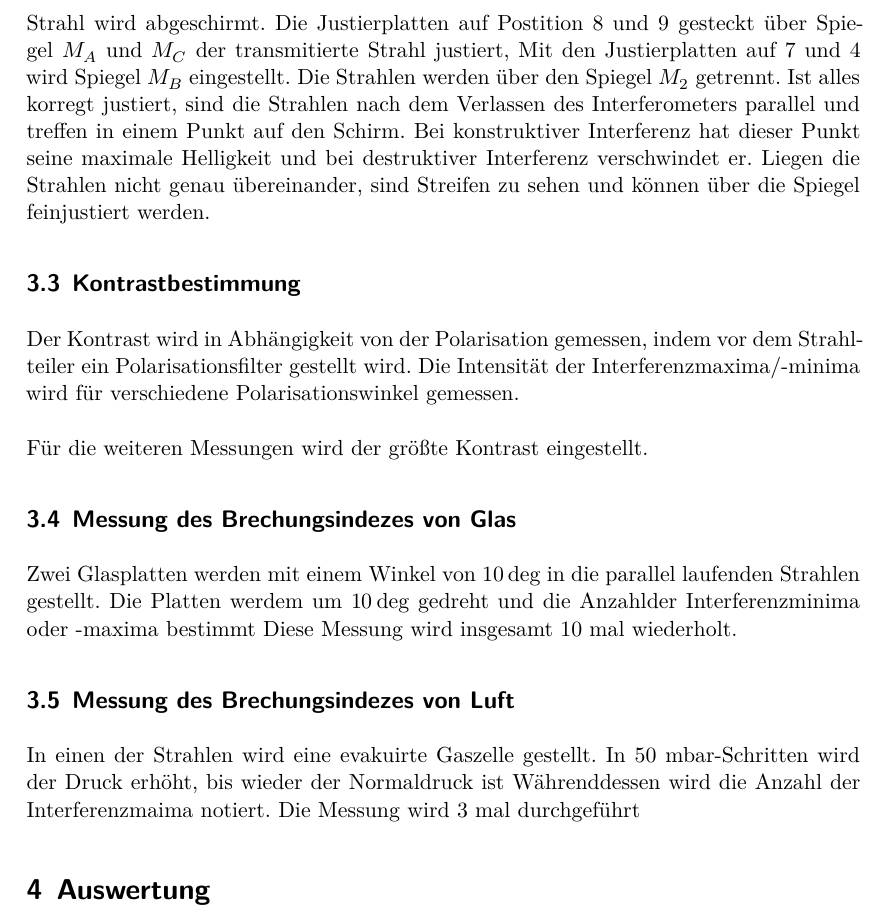
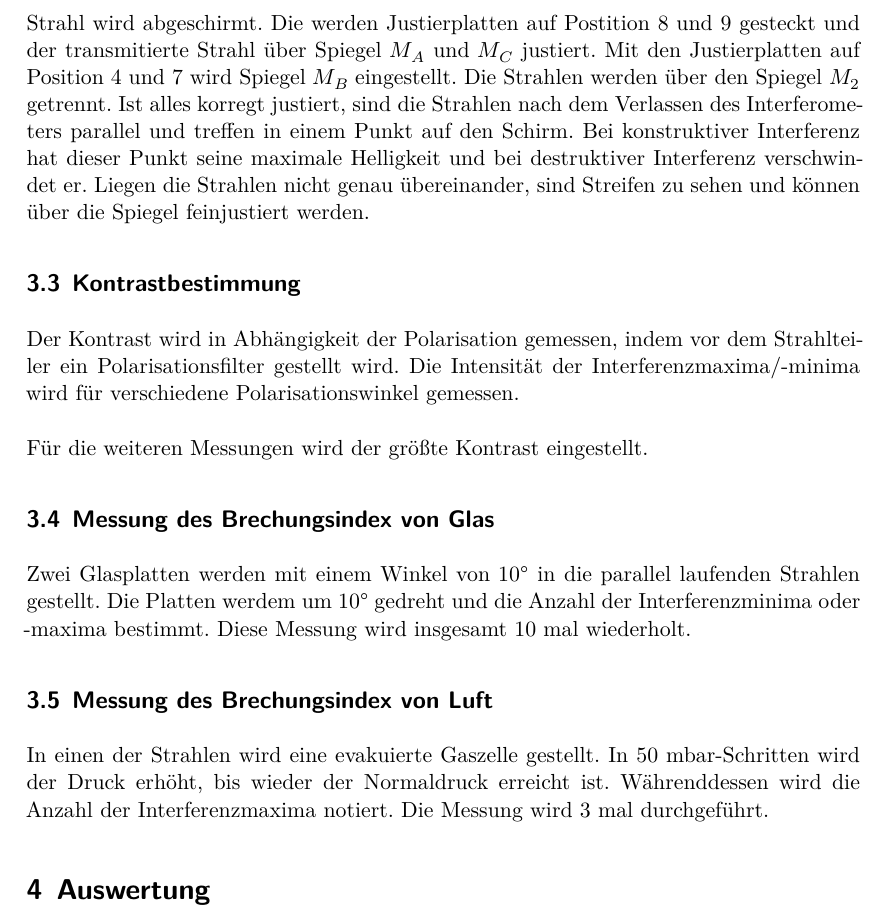
Before and after one commit to smjolame/Master_FP, a LaTeX document (V64_Interferometrie/main.tex, which reads V64_Interferometrie/content/durchfuehrung.tex): part of page 6 of 10, cut so that both start at the same text. Compiled offline with XeLaTeX.

Commit message:
V64 Korrektur gelesen

```diff
--- a/V64_Interferometrie/content/durchfuehrung.tex
+++ b/V64_Interferometrie/content/durchfuehrung.tex
@@ -28,7 +28,7 @@ und über Spiegel $M_1$ und $M_2$ der Strahl durch das mittlere Loch der Platten
 Der reflektierte Strahl wird abgeschirmt.
-Die Justierplatten auf Postition 8 und 9 gesteckt
-über Spiegel $M_A$ und $M_C$ der transmitierte Strahl justiert,
-Mit den Justierplatten auf 7 und 4 wird Spiegel $M_B$ eingestellt.
+Die werden Justierplatten auf Postition 8 und 9 gesteckt und
+der transmitierte Strahl über Spiegel $M_A$ und $M_C$  justiert.
+Mit den Justierplatten auf Position 4 und 7 wird Spiegel $M_B$ eingestellt.
 Die Strahlen werden über den Spiegel $M_2$ getrennt.
 \noindent Ist alles korregt justiert,
 sind die Strahlen nach dem Verlassen des Interferometers parallel und
@@ -39,20 +39,20 @@ Liegen die Strahlen nicht genau übereinander, sind Streifen zu sehen
 und können über die Spiegel feinjustiert werden.
 
 \subsection{Kontrastbestimmung}%%%%%%%%%%%%%%%%%%%%%%%%%%%%%%%%%%%%%%%%%%%%%%%%%%%%%%%%%%%%%%%%%%%%%%%%%%%%%%%%
-Der Kontrast wird in Abhängigkeit von der Polarisation gemessen,
+Der Kontrast wird in Abhängigkeit der Polarisation gemessen,
 indem vor dem Strahlteiler ein Polarisationsfilter gestellt wird.
 Die Intensität der Interferenzmaxima/-minima wird für verschiedene Polarisationswinkel gemessen.
 \newline \newline
 \noindent Für die weiteren Messungen wird der größte Kontrast eingestellt.
 
-\subsection{Messung des Brechungsindezes von Glas}%%%%%%%%%%%%%%%%%%%%%%%%%%%%%%%%%%%%%%%%%%%%%%%%%%%%
-Zwei Glasplatten werden mit einem Winkel von $10\deg$
+\subsection{Messung des Brechungsindex von Glas}%%%%%%%%%%%%%%%%%%%%%%%%%%%%%%%%%%%%%%%%%%%%%%%%%%%%
+Zwei Glasplatten werden mit einem Winkel von $10°$
 in die parallel laufenden Strahlen gestellt.
-Die Platten werdem um $10\deg$ gedreht und die Anzahlder Interferenzminima  oder -maxima bestimmt
+Die Platten werdem um $10°$ gedreht und die Anzahl der Interferenzminima  oder -maxima bestimmt.
 Diese Messung wird insgesamt 10 mal wiederholt.
 
-\subsection{Messung des Brechungsindezes von Luft}%%%%%%%%%%%%%%%%%%%%%%%%%%%%%%%%%%%%%%%%%%%%%%%%%%%%%%%%%%%%%%%%%%%%%%%%%%%%%%%%%%%%%%%%%%%%%%%%%%%%%%%%%%%%%%%%%%%%%%%%%%%%%%%%%%%5
-In einen der Strahlen wird eine evakuirte Gaszelle gestellt.
-In 50 mbar-Schritten wird der Druck erhöht, bis wieder der Normaldruck ist
-Währenddessen wird die Anzahl der Interferenzmaima notiert.
-Die Messung wird 3 mal durchgeführt
+\subsection{Messung des Brechungsindex von Luft}%%%%%%%%%%%%%%%%%%%%%%%%%%%%%%%%%%%%%%%%%%%%%%%%%%%%%%%%%%%%%%%%%%%%%%%%%%%%%%%%%%%%%%%%%%%%%%%%%%%%%%%%%%%%%%%%%%%%%%%%%%%%%%%%%%%5
+In einen der Strahlen wird eine evakuierte Gaszelle gestellt.
+In 50 mbar-Schritten wird der Druck erhöht, bis wieder der Normaldruck erreicht ist.
+Währenddessen wird die Anzahl der Interferenzmaxima notiert.
+Die Messung wird 3 mal durchgeführt.
```
Also changed, not shown: V64_Interferometrie/content/theorie.tex (+15 -13 lines), V64_Interferometrie/content/zielsetzung.tex (+3 -3 lines), V64_Interferometrie/content/durchfuehrung.tex (10 more changed lines).
